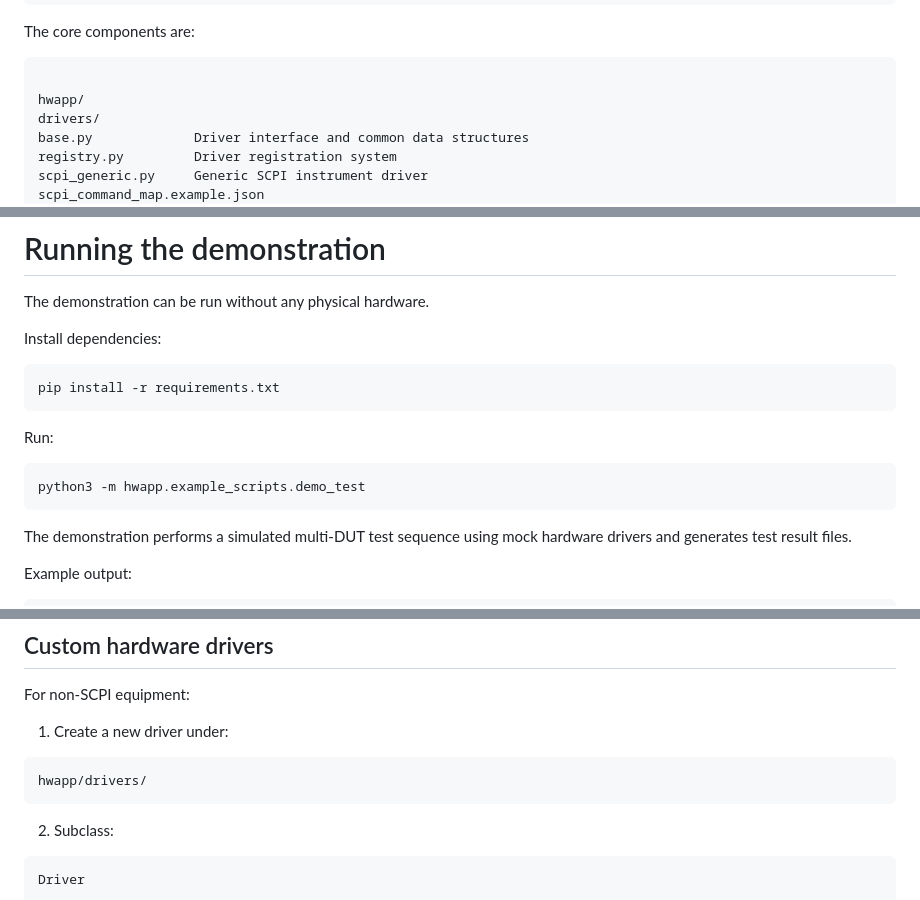
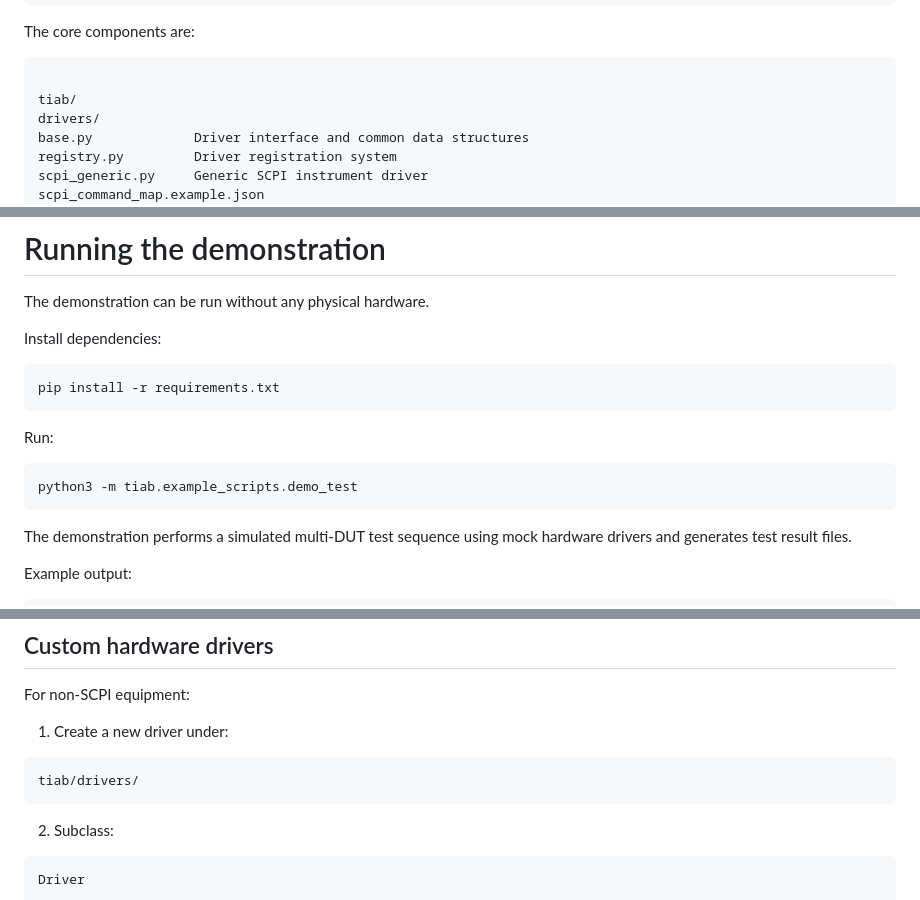
Before and after one commit to PhilipMcGaw/Test-in-a-Box, a Markdown page: README.md, 3 parts joined by grey strips. Drawn GitHub-style.

````diff
--- a/README.md
+++ b/README.md
@@ -136,7 +136,7 @@ The core components are:
 
 ```
 
-hwapp/
+tiab/
 drivers/
 base.py             Driver interface and common data structures
 registry.py         Driver registration system
@@ -210,7 +210,7 @@ pip install -r requirements.txt
 Run:
 
 ```bash
-python3 -m hwapp.example_scripts.demo_test
+python3 -m tiab.example_scripts.demo_test
 ```
 
 The demonstration performs a simulated multi-DUT test sequence using mock
@@ -284,7 +284,7 @@ For non-SCPI equipment:
 1. Create a new driver under:
 
 ```
-hwapp/drivers/
+tiab/drivers/
 ```
 
 2. Subclass:
````
